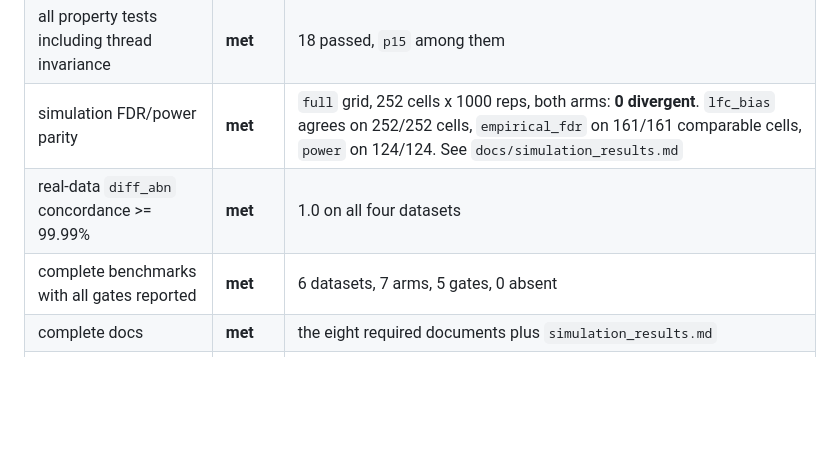
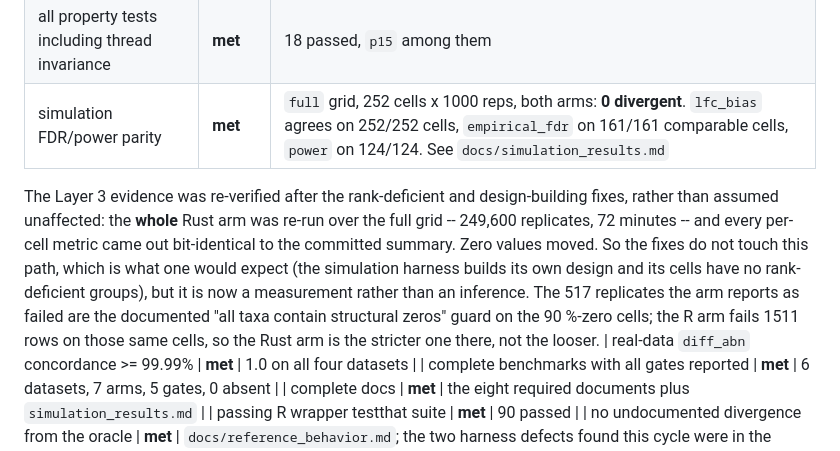
Before and after one commit to mobashirrahman/ancombc2-rs, a Markdown page: docs/release_status.md, the part around the change. GitHub-like rendering; blank space fills up the shorter version.

Commit message:
Re-verify Layer 3 end to end on the fixed build
The full-grid simulation evidence was produced before the rank-deficient and
design-building fixes and had been left assumed unaffected.

It is now measured. The whole Rust arm was re-run over the full grid --
249,600 replicates, 252 cells, 72 minutes -- and every per-cell metric came out
bit-identical to the committed full.summary.json: zero values moved across
fdr, power, lfc_bias, sign_concordance and se_calibration, on both arms. So the
fixes do not touch this path, which is what one would expect, but it is now a
measurement rather than an inference.

The 517 replicates the arm reports as failed are the documented 'all taxa
contain structural zeros' guard on the 90%-zero cells. The R arm fails 1511
rows on those same cells, so the Rust arm is the stricter of the two there.

The committed summary is unchanged because it was already correct.

Co-Authored-By: Claude Opus 4.8 (1M context) <noreply@anthropic.com>

```diff
--- a/docs/release_status.md
+++ b/docs/release_status.md
@@ -174,6 +174,17 @@ The definition of done, item by item:
 | all Levels A–D passing | **met** | 8 parity tests green, 9 matrix, 12 edge, 18 property |
 | all property tests including thread invariance | **met** | 18 passed, `p15` among them |
 | simulation FDR/power parity | **met** | `full` grid, 252 cells x 1000 reps, both arms: **0 divergent**. `lfc_bias` agrees on 252/252 cells, `empirical_fdr` on 161/161 comparable cells, `power` on 124/124. See `docs/simulation_results.md` |
+
+The Layer 3 evidence was re-verified after the rank-deficient and design-building
+fixes, rather than assumed unaffected: the **whole** Rust arm was re-run over the
+full grid -- 249,600 replicates, 72 minutes -- and every per-cell metric came out
+bit-identical to the committed summary. Zero values moved. So the fixes do not
+touch this path, which is what one would expect (the simulation harness builds its
+own design and its cells have no rank-deficient groups), but it is now a
+measurement rather than an inference. The 517 replicates the arm reports as failed
+are the documented "all taxa contain structural zeros" guard on the 90 %-zero cells;
+the R arm fails 1511 rows on those same cells, so the Rust arm is the stricter
+one there, not the looser.
 | real-data `diff_abn` concordance >= 99.99% | **met** | 1.0 on all four datasets |
 | complete benchmarks with all gates reported | **met** | 6 datasets, 7 arms, 5 gates, 0 absent |
 | complete docs | **met** | the eight required documents plus `simulation_results.md` |
```
Also changed, not shown: CHANGELOG.md (+7 -0 lines).
